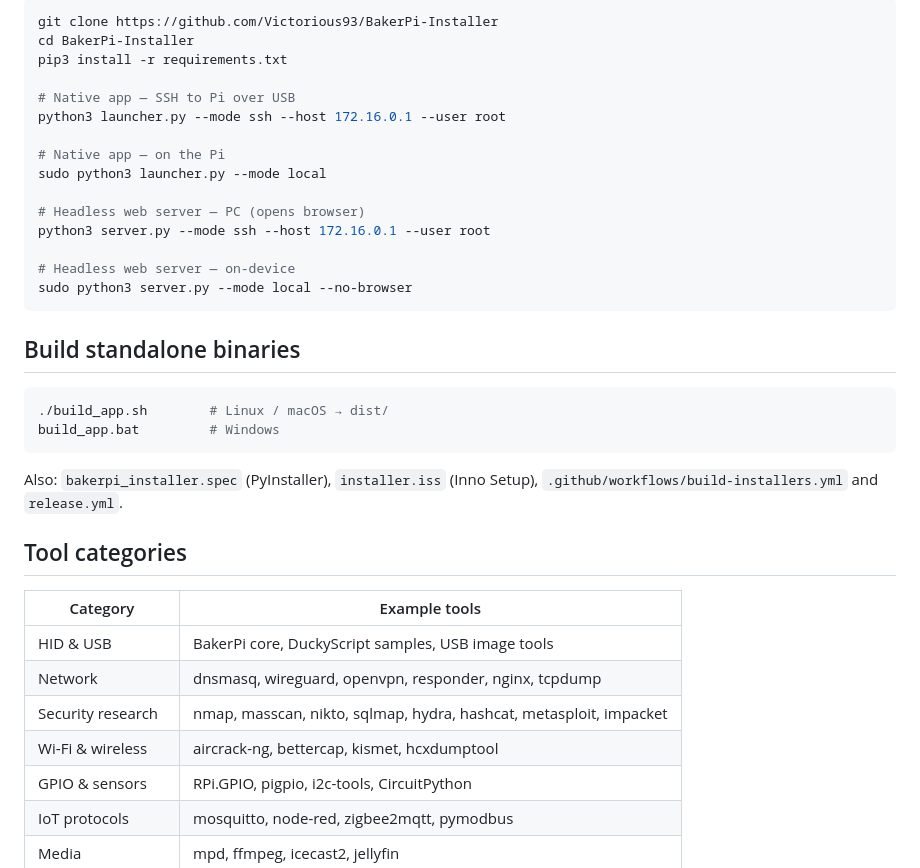
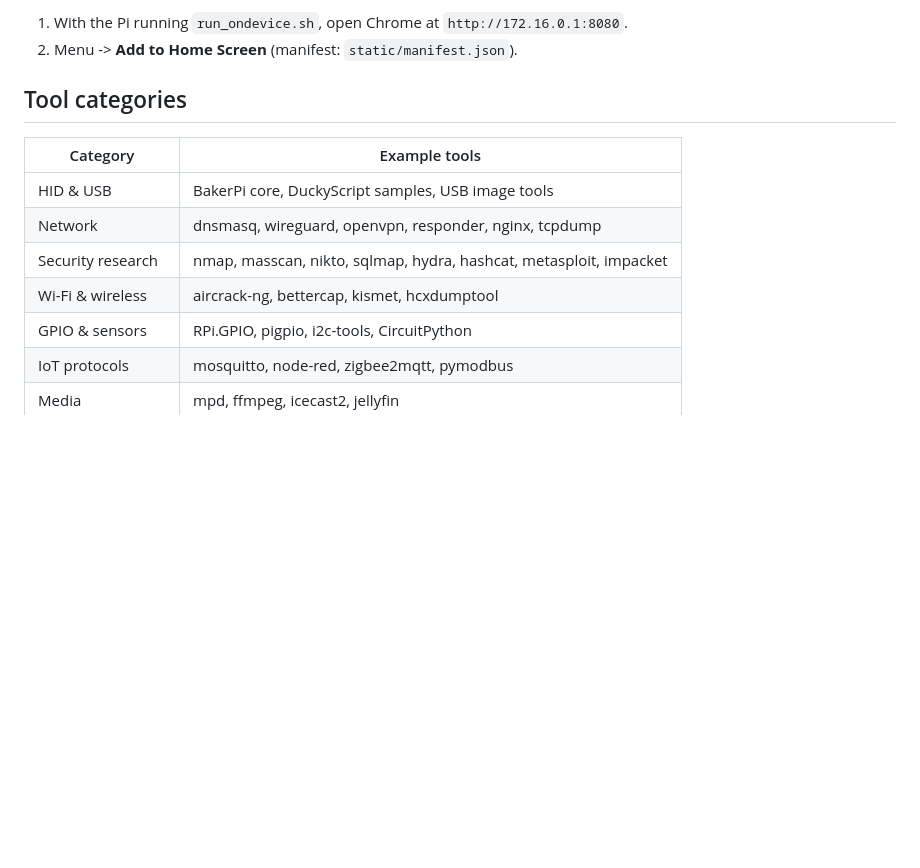
Before and after one commit to Victorious93/BakerPi-Installer, a Markdown page: README.md, the part around one of its changes. Drawn GitHub-style; blank space fills up the shorter version.

````diff
--- a/README.md
+++ b/README.md
@@ -90,29 +99,5 @@ Suggested captures: category filter pills + search; multi-select install with li
-```bash
-git clone https://github.com/Victorious93/BakerPi-Installer
-cd BakerPi-Installer
-pip3 install -r requirements.txt
-
-# Native app — SSH to Pi over USB
-python3 launcher.py --mode ssh --host 172.16.0.1 --user root
-
-# Native app — on the Pi
-sudo python3 launcher.py --mode local
-
-# Headless web server — PC (opens browser)
-python3 server.py --mode ssh --host 172.16.0.1 --user root
-
-# Headless web server — on-device
-sudo python3 server.py --mode local --no-browser
-```
-
-## Build standalone binaries
-
-```bash
-./build_app.sh        # Linux / macOS → dist/
-build_app.bat         # Windows
-```
-
-Also: `bakerpi_installer.spec` (PyInstaller), `installer.iss` (Inno Setup), `.github/workflows/build-installers.yml` and `release.yml`.
+1. With the Pi running `run_ondevice.sh`, open Chrome at `http://172.16.0.1:8080`.
+2. Menu -> **Add to Home Screen** (manifest: `static/manifest.json`).
 
 ## Tool categories
 
@@ -121,7 +106,7 @@ Also: `bakerpi_installer.spec` (PyInstaller), `installer.iss` (Inno Setup), `.gi
 | HID & USB | BakerPi core, DuckyScript samples, USB image tools |
 | Network | dnsmasq, wireguard, openvpn, responder, nginx, tcpdump |
 | Security research | nmap, masscan, nikto, sqlmap, hydra, hashcat, metasploit, impacket |
-| Wi‑Fi & wireless | aircrack-ng, bettercap, kismet, hcxdumptool |
+| Wi-Fi & wireless | aircrack-ng, bettercap, kismet, hcxdumptool |
 | GPIO & sensors | RPi.GPIO, pigpio, i2c-tools, CircuitPython |
 | IoT protocols | mosquitto, node-red, zigbee2mqtt, pymodbus |
 | Media | mpd, ffmpeg, icecast2, jellyfin |
````
Also changed, not shown: other parts of README.md (+103 -77 lines).
